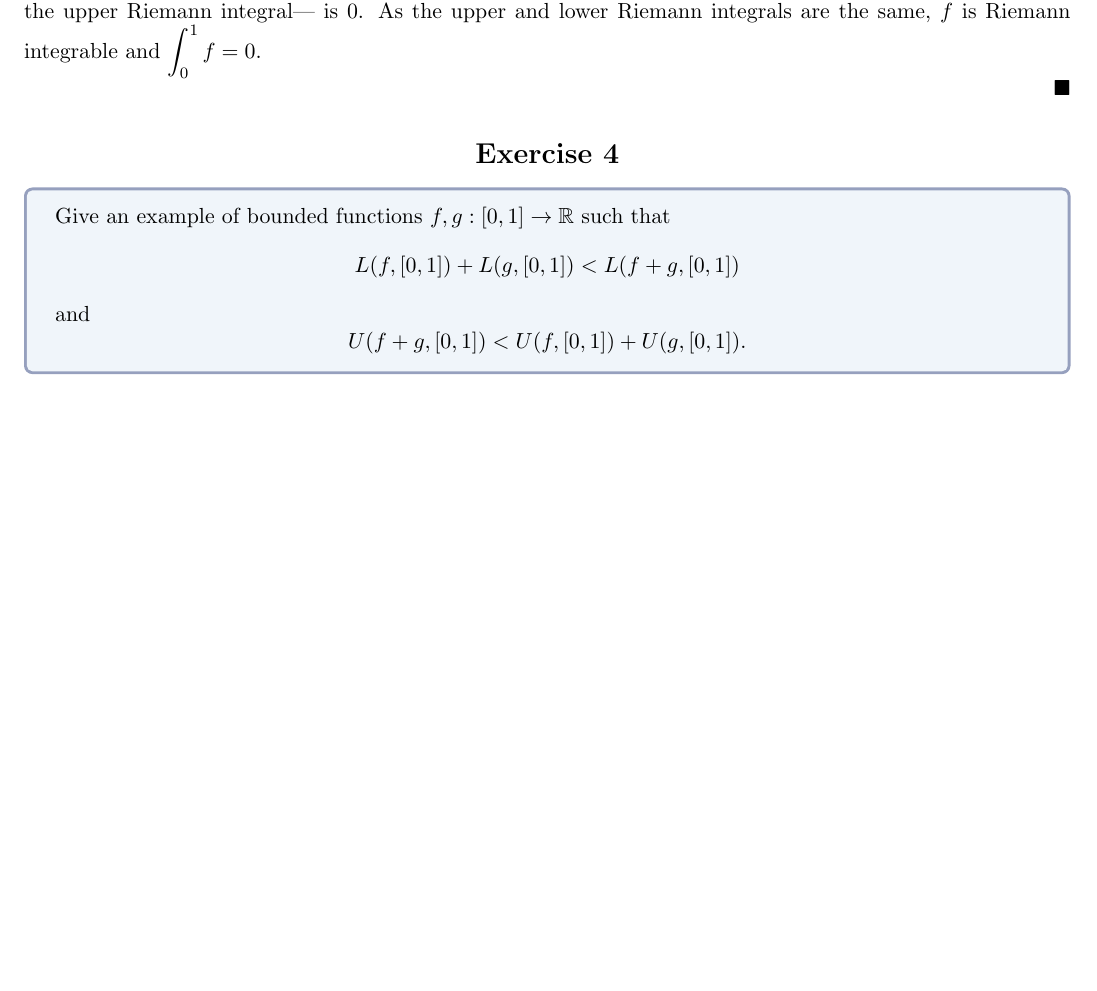
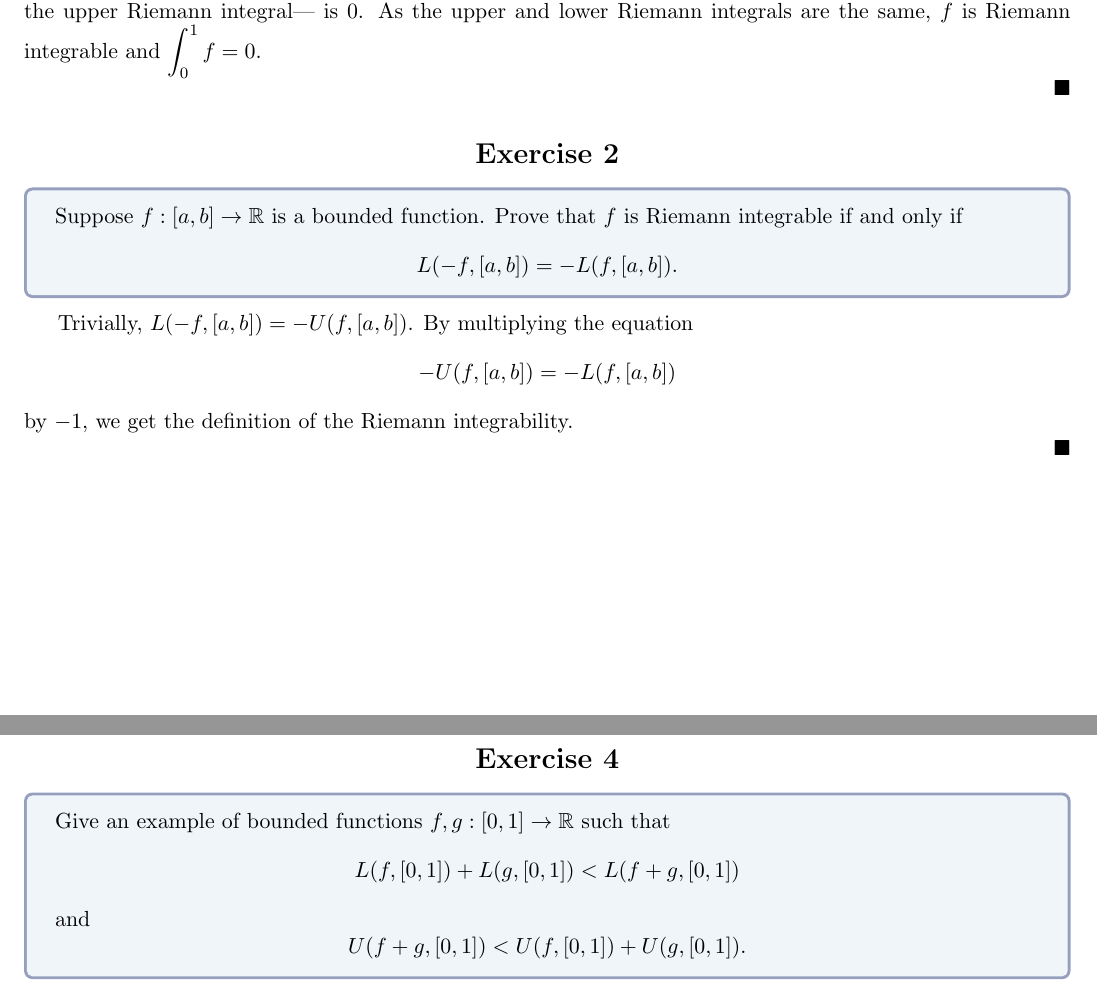
Before and after one commit to Laquinh/Math-Study-Notes, a LaTeX document (Sheldon Axler - Measure, Integration & Real Analysis/1B.tex): part of page 1 of 2 before the commit and two parts of pages 1 and 2 of 2 after it, the two joined at a grey line, cut so that both start at the same text, the shorter picture padded with empty space. Compiled offline with pdfLaTeX.

Commit message:
Exercise 1B.2

```diff
--- a/Sheldon Axler - Measure, Integration & Real Analysis/1B.tex
+++ b/Sheldon Axler - Measure, Integration & Real Analysis/1B.tex
@@ -105,6 +105,16 @@
 
 	$\qed$
 
+	\centsection{Exercise 2}
+
+	\begin{formulationBox}
+		Suppose $f:[a,b]\rightarrow\reals$ is a bounded function. Prove that $f$ is Riemann integrable if and only if \[L(-f, [a,b]) = -L(f, [a,b]).\]
+	\end{formulationBox}
+
+	Trivially, $L(-f, [a,b]) = -U(f, [a,b])$. By multiplying the equation \[-U(f,[a,b]) = -L(f,[a,b])\] by $-1$, we get the definition of the Riemann integrability.
+
+	$\qed$
+
 	\centsection{Exercise 4}
 
 	\begin{formulationBox}
```
